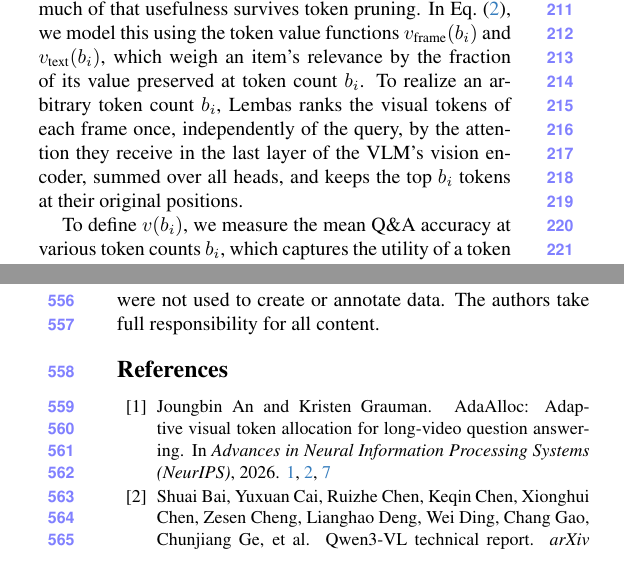
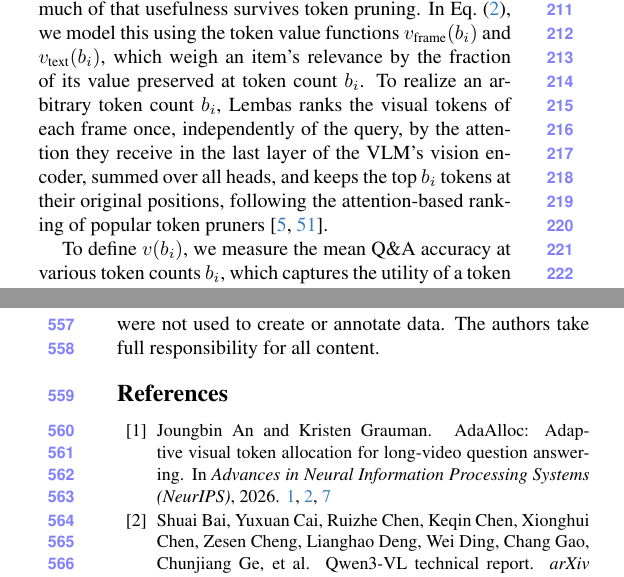
Before and after one commit to AyushBarik/TALON, a LaTeX paper (main.tex, which reads sec/3_method.tex): two parts of the columns of pages 3 and 9 of 11, joined at a grey line, cut so that both start at the same text. Compiled offline with pdfLaTeX.

Commit message:
Sec. 3.2: cite attention-based token pruners (FastV, VisionZip) for the token ranking

```diff
--- a/sec/3_method.tex
+++ b/sec/3_method.tex
@@ -82,7 +82,7 @@ where $x_i$ indicates whether frame $i$ is selected. The optimum simply selects
 
 
 \paragraph{Token Value Function.}
-Retrieval relevance estimates an item's relevance when it is fully represented, but not how much of that usefulness survives token pruning. In Eq.~\eqref{eq:allocation}, we model this using the token value functions $v_{\text{frame}}(b_i)$ and $v_{\text{text}}(b_i)$, which weigh an item's relevance by the fraction of its value preserved at token count $b_i$. To realize an arbitrary token count $b_i$, \name ranks the visual tokens of each frame once, independently of the query, by the attention they receive in the last layer of the VLM's vision encoder, summed over all heads, and keeps the top $b_i$ tokens at their original positions.
+Retrieval relevance estimates an item's relevance when it is fully represented, but not how much of that usefulness survives token pruning. In Eq.~\eqref{eq:allocation}, we model this using the token value functions $v_{\text{frame}}(b_i)$ and $v_{\text{text}}(b_i)$, which weigh an item's relevance by the fraction of its value preserved at token count $b_i$. To realize an arbitrary token count $b_i$, \name ranks the visual tokens of each frame once, independently of the query, by the attention they receive in the last layer of the VLM's vision encoder, summed over all heads, and keeps the top $b_i$ tokens at their original positions, following the attention-based ranking of popular token pruners~\cite{chen2024fastv,yang2024visionzip}.
 
 To define $v(b_i)$, we measure the mean Q\&A accuracy at various token counts $b_i$, which captures the utility of a token count within VLMs and allows us to scale whole-frame relevance scores accordingly. We measure across held-out validation sets of multiple video QA benchmarks~\cite{zhou2024mlvu,wu2024longvideobench,fu2024videomme}, by pruning to $b_i$ across all frames of each short to medium length video before feeding them into a VLM along with the query. After normalizing the resulting accuracy measurements, we fit various functions to the resulting graph (\cref{fig:value}). We notice that a simple rational function best fits the observed data, for both visual and textual evidence:
 \begin{equation}
```
